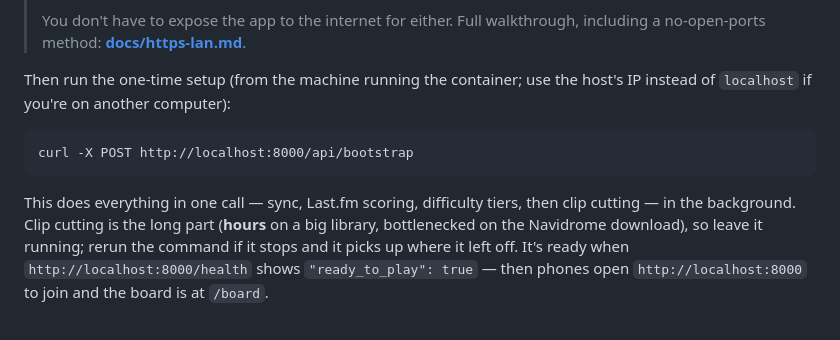
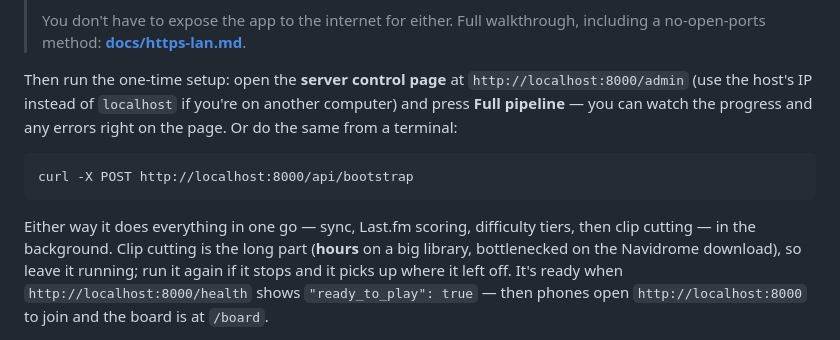
Before and after one commit to colfin22/intro-quiz, a Markdown page: README.md, the part around the change. GitHub-like rendering.

Commit message:
README: first-run setup leads with the /admin Full pipeline button

```diff
--- a/README.md
+++ b/README.md
@@ -169,14 +169,16 @@ Navidrome server + a **non-admin** user, your Last.fm key, and at least one audi
 > You don't have to expose the app to the internet for either. Full walkthrough, including
 > a no-open-ports method: **[docs/https-lan.md](docs/https-lan.md)**.
 
-Then run the one-time setup (from the machine running the container; use the host's IP
-instead of `localhost` if you're on another computer):
+Then run the one-time setup: open the **server control page** at
+`http://localhost:8000/admin` (use the host's IP instead of `localhost` if you're on
+another computer) and press **Full pipeline** — you can watch the progress and any
+errors right on the page. Or do the same from a terminal:
 
     curl -X POST http://localhost:8000/api/bootstrap
 
-This does everything in one call — sync, Last.fm scoring, difficulty tiers, then clip
-cutting — in the background. Clip cutting is the long part (**hours** on a big library,
-bottlenecked on the Navidrome download), so leave it running; rerun the command if it
+Either way it does everything in one go — sync, Last.fm scoring, difficulty tiers, then
+clip cutting — in the background. Clip cutting is the long part (**hours** on a big
+library, bottlenecked on the Navidrome download), so leave it running; run it again if it
 stops and it picks up where it left off. It's ready when `http://localhost:8000/health`
 shows `"ready_to_play": true` — then phones open `http://localhost:8000` to join and the
 board is at `/board`.
```
